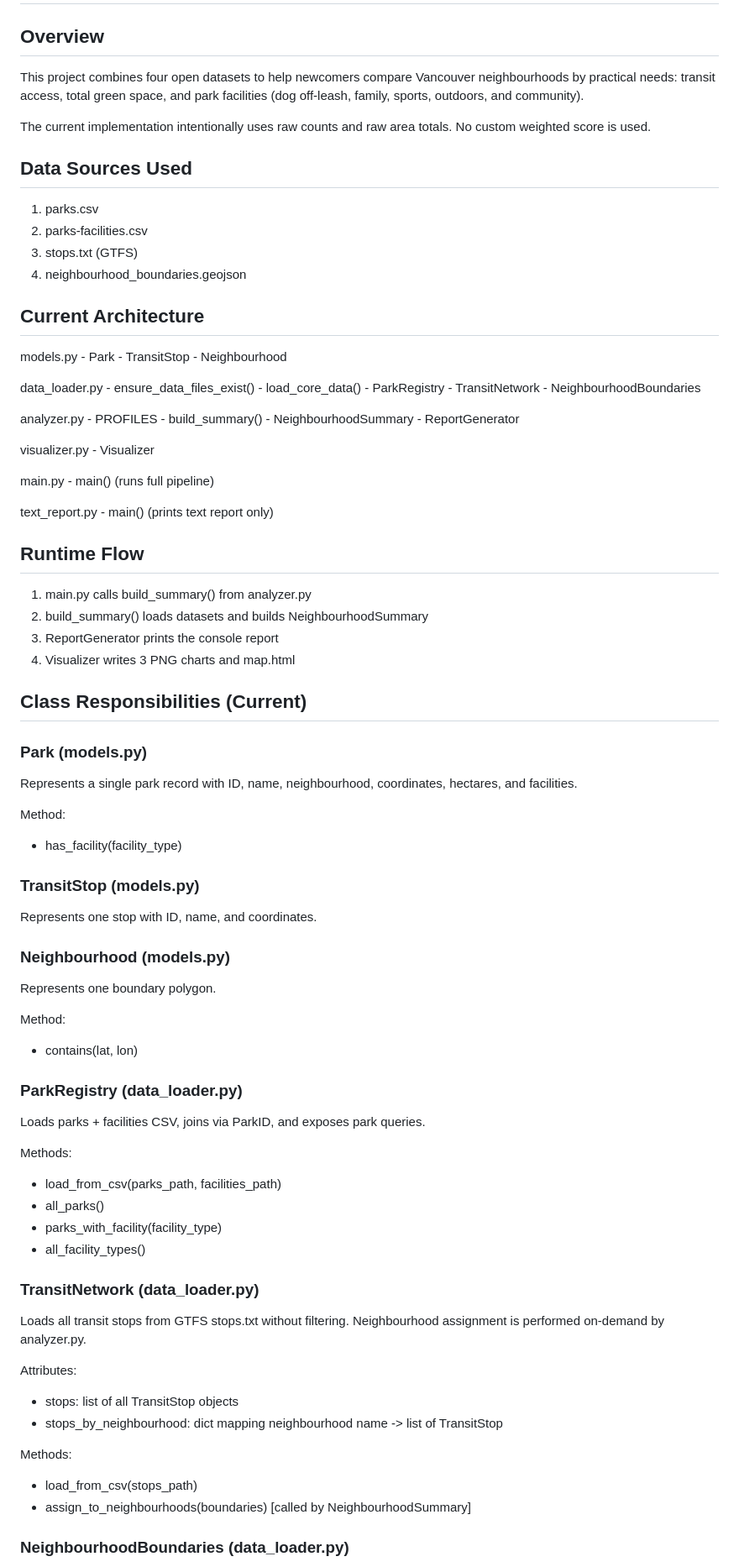
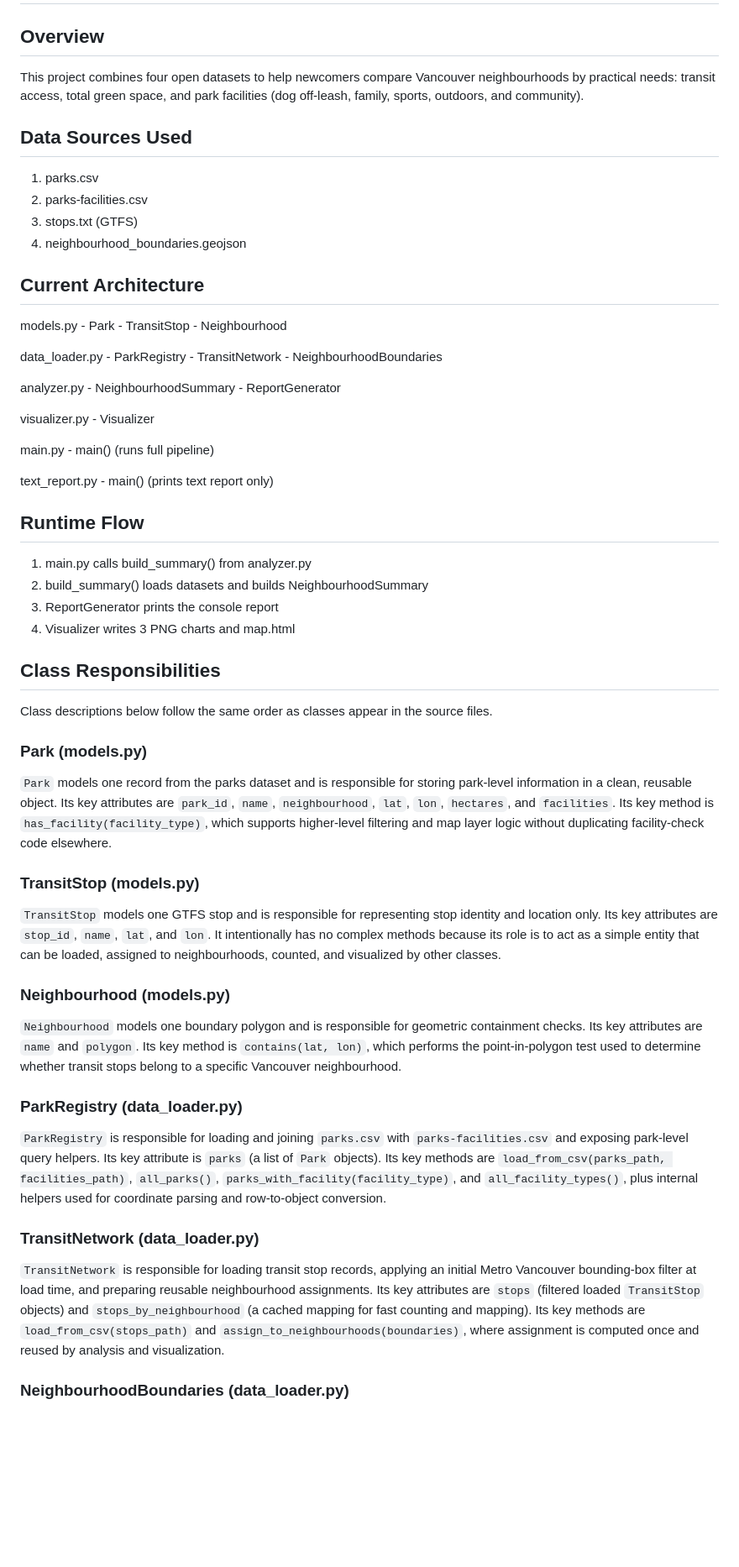
Before and after one commit to AbbieLiu999/vancouver-neighbourhood-finder, a Markdown page: design.md, the part around one of its changes. Shown at 84% size. Rendered like a GitHub page; blank space fills up the shorter version.

```diff
--- a/design.md
+++ b/design.md
@@ -2,12 +2,7 @@
 
 ## Overview
 
-This project combines four open datasets to help newcomers compare Vancouver
-neighbourhoods by practical needs: transit access, total green space, and
-park facilities (dog off-leash, family, sports, outdoors, and community).
-
-The current implementation intentionally uses raw counts and raw area totals.
-No custom weighted score is used.
+This project combines four open datasets to help newcomers compare Vancouver neighbourhoods by practical needs: transit access, total green space, and park facilities (dog off-leash, family, sports, outdoors, and community).
 
 
 ## Data Sources Used
@@ -26,15 +21,11 @@ models.py
         - Neighbourhood
 
 data_loader.py
-        - ensure_data_files_exist()
-        - load_core_data()
         - ParkRegistry
         - TransitNetwork
         - NeighbourhoodBoundaries
 
 analyzer.py
-        - PROFILES
-        - build_summary()
         - NeighbourhoodSummary
         - ReportGenerator
 
@@ -56,48 +47,23 @@ text_report.py
 4) Visualizer writes 3 PNG charts and map.html
 
 
-## Class Responsibilities (Current)
+## Class Responsibilities
+
+Class descriptions below follow the same order as classes appear in the source files.
 
 ### Park (models.py)
-Represents a single park record with ID, name, neighbourhood, coordinates,
-hectares, and facilities.
-
-Method:
-- has_facility(facility_type)
-
+`Park` models one record from the parks dataset and is responsible for storing park-level information in a clean, reusable object. Its key attributes are `park_id`, `name`, `neighbourhood`, `lat`, `lon`, `hectares`, and `facilities`. Its key method is `has_facility(facility_type)`, which supports higher-level filtering and map layer logic without duplicating facility-check code elsewhere.
 
 ### TransitStop (models.py)
-Represents one stop with ID, name, and coordinates.
-
+`TransitStop` models one GTFS stop and is responsible for representing stop identity and location only. Its key attributes are `stop_id`, `name`, `lat`, and `lon`. It intentionally has no complex methods because its role is to act as a simple entity that can be loaded, assigned to neighbourhoods, counted, and visualized by other classes.
 
 ### Neighbourhood (models.py)
-Represents one boundary polygon.
-
-Method:
-- contains(lat, lon)
-
+`Neighbourhood` models one boundary polygon and is responsible for geometric containment checks. Its key attributes are `name` and `polygon`. Its key method is `contains(lat, lon)`, which performs the point-in-polygon test used to determine whether transit stops belong to a specific Vancouver neighbourhood.
 
 ### ParkRegistry (data_loader.py)
-Loads parks + facilities CSV, joins via ParkID, and exposes park queries.
-
-Methods:
-- load_from_csv(parks_path, facilities_path)
-- all_parks()
-- parks_with_facility(facility_type)
-- all_facility_types()
-
+`ParkRegistry` is responsible for loading and joining `parks.csv` with `parks-facilities.csv` and exposing park-level query helpers. Its key attribute is `parks` (a list of `Park` objects). Its key methods are `load_from_csv(parks_path, facilities_path)`, `all_parks()`, `parks_with_facility(facility_type)`, and `all_facility_types()`, plus internal helpers used for coordinate parsing and row-to-object conversion.
 
 ### TransitNetwork (data_loader.py)
-Loads all transit stops from GTFS stops.txt without filtering.
-Neighbourhood assignment is performed on-demand by analyzer.py.
-
-Attributes:
-- stops: list of all TransitStop objects
-- stops_by_neighbourhood: dict mapping neighbourhood name -> list of TransitStop
-
-Methods:
-- load_from_csv(stops_path)
-- assign_to_neighbourhoods(boundaries)  [called by NeighbourhoodSummary]
-
+`TransitNetwork` is responsible for loading transit stop records, applying an initial Metro Vancouver bounding-box filter at load time, and preparing reusable neighbourhood assignments. Its key attributes are `stops` (filtered loaded `TransitStop` objects) and `stops_by_neighbourhood` (a cached mapping for fast counting and mapping). Its key methods are `load_from_csv(stops_path)` and `assign_to_neighbourhoods(boundaries)`, where assignment is computed once and reused by analysis and visualization.
 
 ### NeighbourhoodBoundaries (data_loader.py)
```
Also changed, not shown: other parts of design.md (+12 -40 lines).
